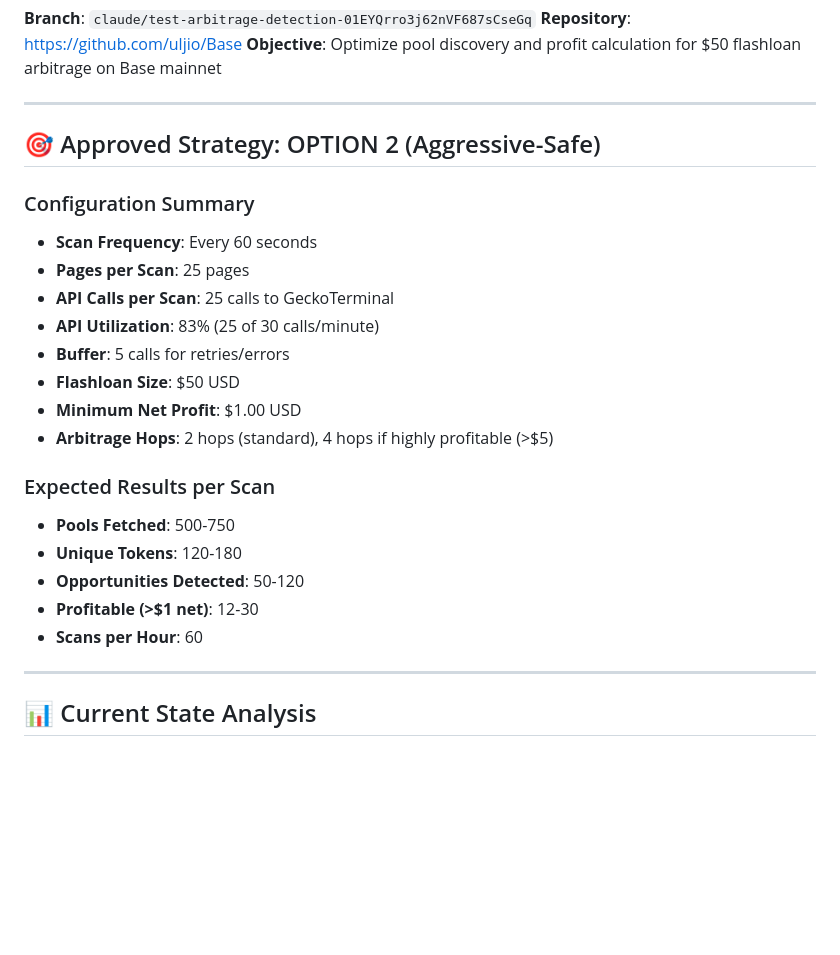
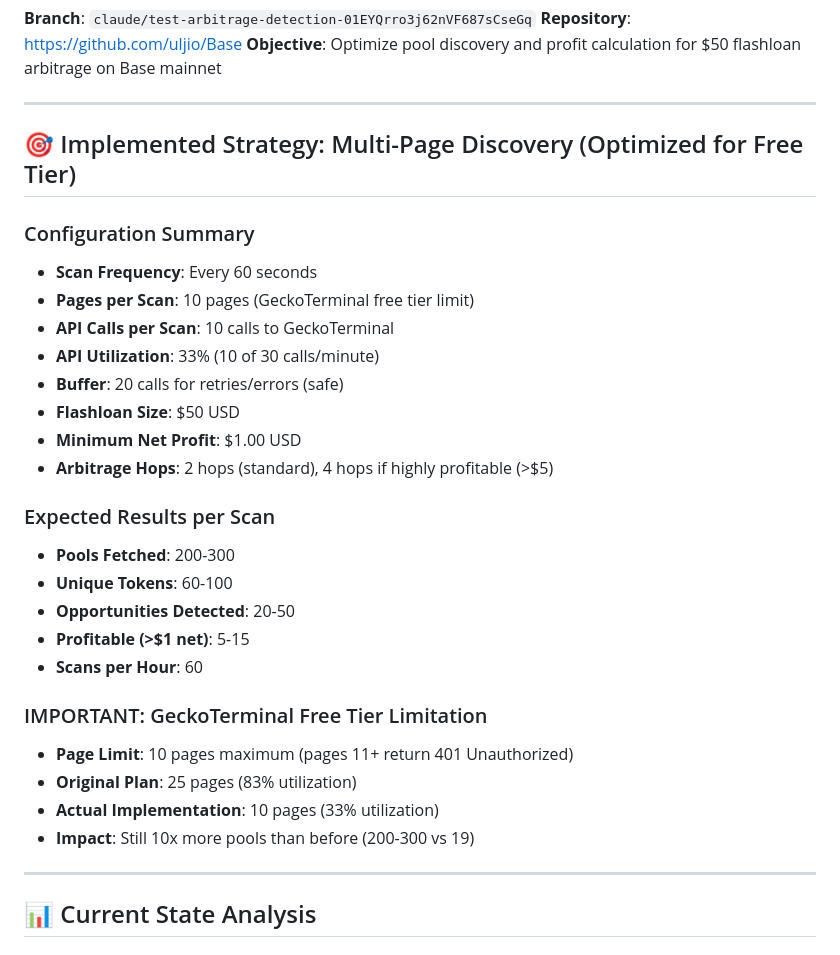
Before and after one commit to uljio/Base, a Markdown page: IMPLEMENTATION_PLAN.md, the part around the change. Drawn GitHub-style; blank space fills up the shorter version.

Commit message:
Update documentation to reflect 10-page GeckoTerminal limit

```diff
--- a/IMPLEMENTATION_PLAN.md
+++ b/IMPLEMENTATION_PLAN.md
@@ -8,24 +8,30 @@
 
 ---
 
-## 🎯 Approved Strategy: OPTION 2 (Aggressive-Safe)
+## 🎯 Implemented Strategy: Multi-Page Discovery (Optimized for Free Tier)
 
 ### Configuration Summary
 - **Scan Frequency**: Every 60 seconds
-- **Pages per Scan**: 25 pages
-- **API Calls per Scan**: 25 calls to GeckoTerminal
-- **API Utilization**: 83% (25 of 30 calls/minute)
-- **Buffer**: 5 calls for retries/errors
+- **Pages per Scan**: 10 pages (GeckoTerminal free tier limit)
+- **API Calls per Scan**: 10 calls to GeckoTerminal
+- **API Utilization**: 33% (10 of 30 calls/minute)
+- **Buffer**: 20 calls for retries/errors (safe)
 - **Flashloan Size**: $50 USD
 - **Minimum Net Profit**: $1.00 USD
 - **Arbitrage Hops**: 2 hops (standard), 4 hops if highly profitable (>$5)
 
 ### Expected Results per Scan
-- **Pools Fetched**: 500-750
-- **Unique Tokens**: 120-180
-- **Opportunities Detected**: 50-120
-- **Profitable (>$1 net)**: 12-30
+- **Pools Fetched**: 200-300
+- **Unique Tokens**: 60-100
+- **Opportunities Detected**: 20-50
+- **Profitable (>$1 net)**: 5-15
 - **Scans per Hour**: 60
+
+### IMPORTANT: GeckoTerminal Free Tier Limitation
+- **Page Limit**: 10 pages maximum (pages 11+ return 401 Unauthorized)
+- **Original Plan**: 25 pages (83% utilization)
+- **Actual Implementation**: 10 pages (33% utilization)
+- **Impact**: Still 10x more pools than before (200-300 vs 19)
 
 ---
 
```
